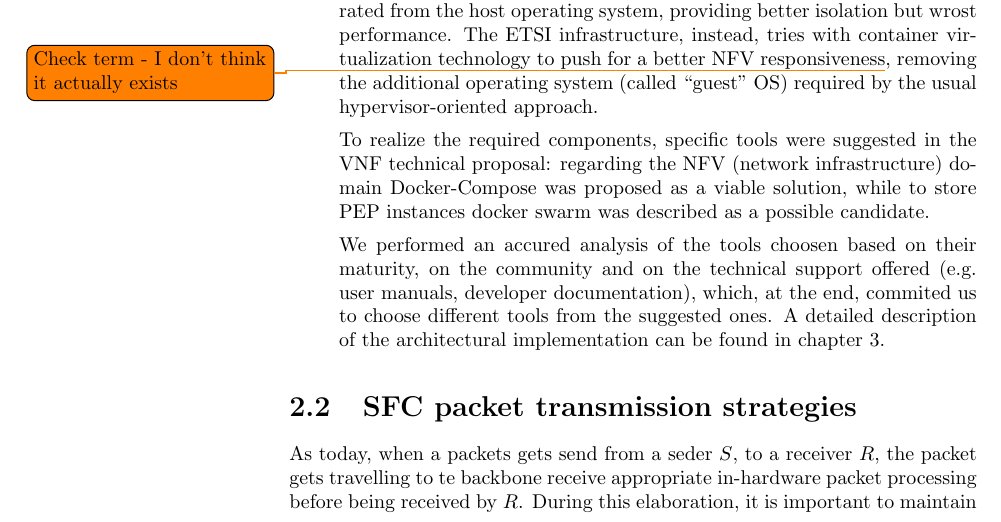
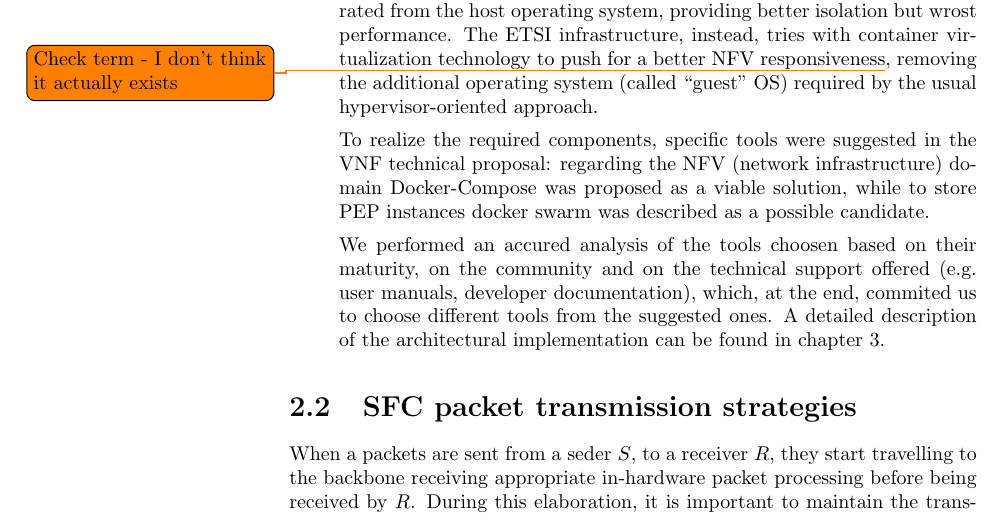
Before and after one commit to Polpetta/Master-Thesis, a LaTeX thesis (draft.tex): part of page 8 of 13, cut so that both start at the same text. Compiled offline with pdfLaTeX.

Commit message:
Fix 'SFC pts' introduction

```diff
--- a/draft.tex
+++ b/draft.tex
@@ -276,8 +276,8 @@ implementation can be found in chapter~\ref{chap:archimpl}.
 
 \section{SFC packet transmission strategies}
 
-As today, when a packets gets send from a seder $S$, to a receiver $R$, the
-packet gets travelling to te backbone receive appropriate in-hardware packet
+When a packets are sent from a seder $S$, to a receiver $R$, they start
+travelling to the backbone receiving appropriate in-hardware packet
 processing before being received by $R$. During this elaboration, it is
 important to maintain the transparency of the connection, so that the network
 users are not aware of the packets elaboration at all. To perform that, many
```
